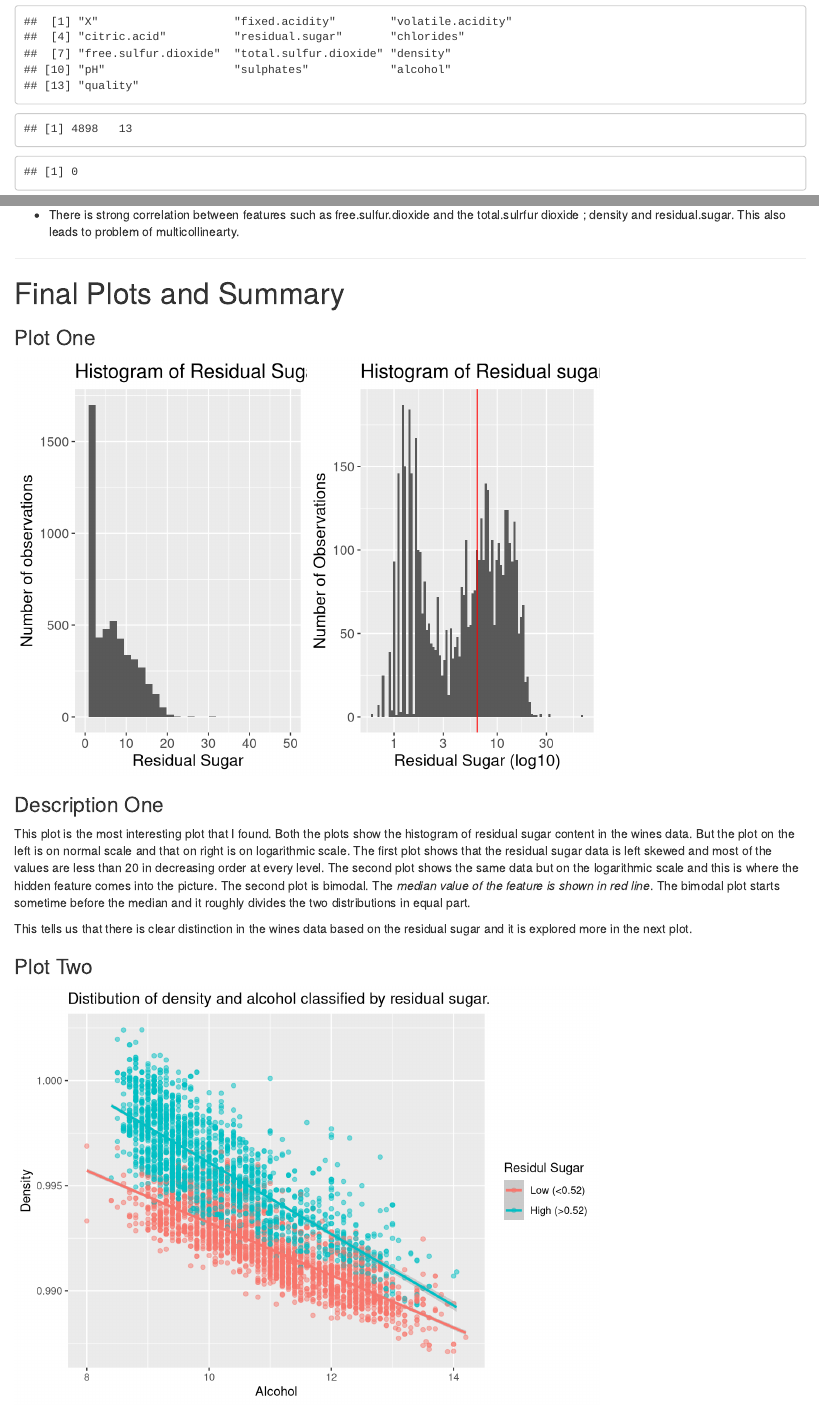
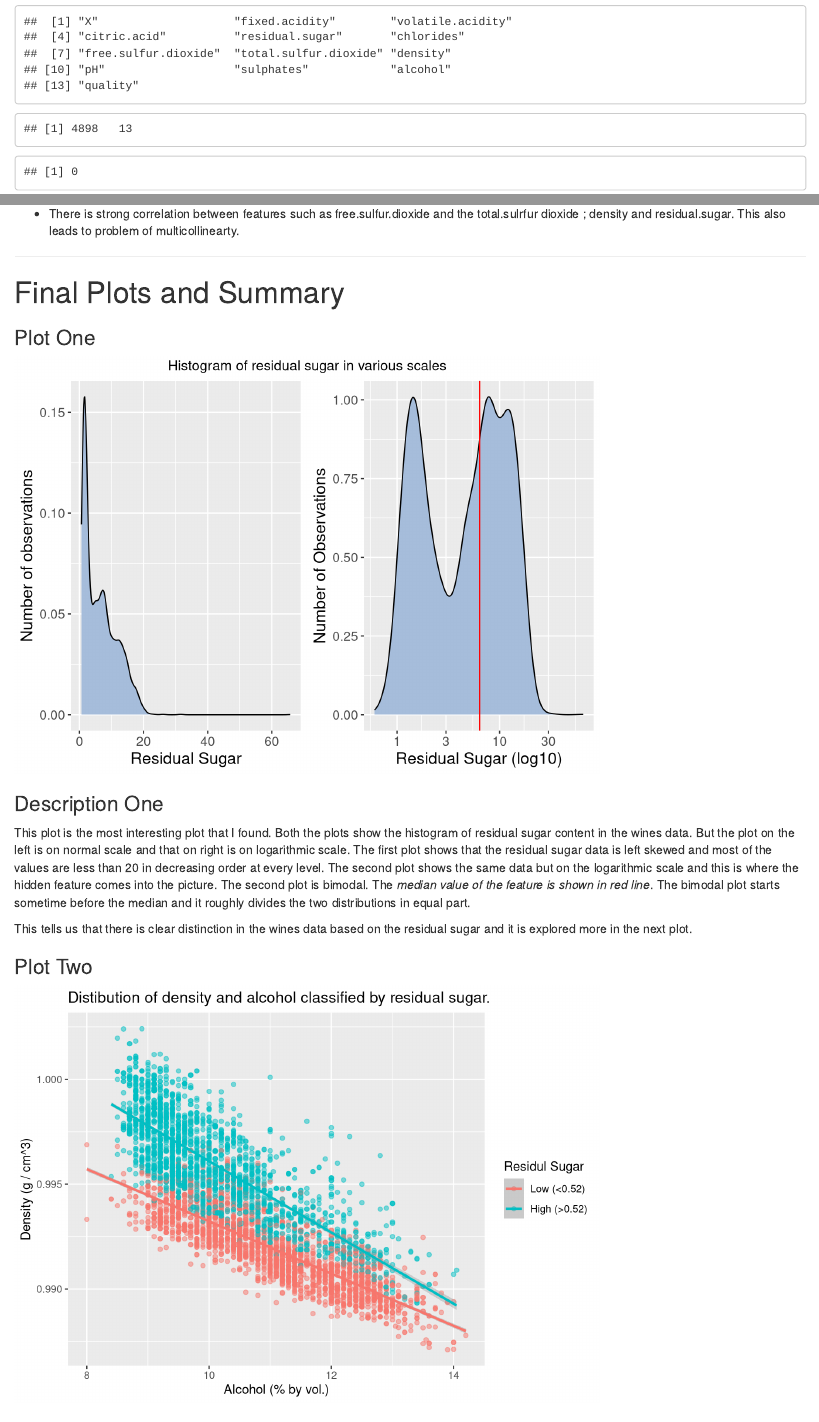
Before and after one commit to avs20/DAWithR, an R Markdown document (DAWithR.Rmd): the page in a window 1100 px wide, from 120 px down before the commit and from 80 px down after it, so that both start at the same text, and a second part further down, joined at a grey line. Rendered offline with R 4.5, knitr and Pandoc, with nearby package versions; code that draws random numbers runs with fixed seeds of ours; some code elsewhere in the file could not run offline.

Commit message:
Fixes #6. Added ggcorr.R
final plots are polished, titles are readable and axis contains units.

````diff
--- a/DAWithR.Rmd
+++ b/DAWithR.Rmd
@@ -726,23 +726,25 @@ problem of multicollinearty.
 ### Plot One
 ```{r echo=FALSE, message=FALSE, warning=FALSE, Plot_One}
 
-p1 <- qplot(data = data, x = residual.sugar, xlim = c(0,50)) +
+p1 <- ggplot(data = data, aes(x = residual.sugar), xlim = c(0,50)) +
+  geom_density(fill="#a6bddb")+
   ylab("Number of observations") +
   xlab("Residual Sugar") +
-  ggtitle("Histogram of Residual Sugar content in wine")+
   theme(text = element_text(size=14))
 
 
-p2 <- qplot(data=data, x = residual.sugar, binwidth = log10(1.05) , xlim=c(0,50))+
+p2 <- ggplot(data=data, aes(x = residual.sugar), binwidth = log10(1.05) , xlim=c(0,50))+
+  geom_density(fill="#a6bddb")+
   geom_vline(xintercept = mean(data$residual.sugar), color="red", show_guide=TRUE)+
   ylab("Number of Observations")+
   scale_x_log10("Residual Sugar (log10)")+
-  ggtitle("Histogram of Residual sugar content in wine") +
   scale_colour_manual(values=c('red'='median', 'black'='none'))+
   theme(text = element_text(size=14))
 
 
-grid.arrange(p1,p2,ncol=2)
+grid.arrange(p1,p2,ncol=2,
+            top ="Histogram of residual sugar in various scales")
+
 ```
 
 ### Description One
@@ -767,8 +769,8 @@ residual sugar and it is explored more in the next plot.
 ggplot(data =data, aes(x= alcohol, y = density, color=residual.sugar.cat)) +
   geom_point(alpha=1/2) +
   ggtitle("Distibution of density and alcohol classified by residual sugar.")+
-  xlab("Alcohol") +
-  ylab("Density") +
+  xlab("Alcohol (% by vol.)") +
+  ylab("Density (g / cm^3)") +
   scale_colour_discrete(name="Residul Sugar",
                         labels=c("Low (<0.52)","High (>0.52)")) +
   stat_smooth(method="lm")
--- /dev/null
+++ b/ggcorr.R
@@ -0,0 +1,450 @@
+if (getRversion() >= "2.15.1") {
+  utils::globalVariables(c("x", "y", "coefficient", "breaks", "label"))
+}
+
+#' ggcorr - Plot a correlation matrix with ggplot2
+#'
+#' Function for making a correlation matrix plot, using ggplot2.
+#' The function is directly inspired by Tian Zheng and Yu-Sung Su's
+#' \code{\link[arm]{corrplot}} function.
+#' Please visit \url{http://github.com/briatte/ggcorr} for the latest version
+#' of \code{ggcorr}, and see the vignette at
+#' \url{https://briatte.github.io/ggcorr/} for many examples of how to use it.
+#'
+#' @export
+#' @param data a data frame or matrix containing numeric (continuous) data. If
+#' any of the columns contain non-numeric data, they will be dropped with a
+#' warning.
+#' @param method a vector of two character strings. The first value gives the
+#' method for computing covariances in the presence of missing values, and must
+#' be (an abbreviation of) one of \code{"everything"}, \code{"all.obs"},
+#' \code{"complete.obs"}, \code{"na.or.complete"} or
+#' \code{"pairwise.complete.obs"}. The second value gives the type of
+#' correlation coefficient to compute, and must be one of \code{"pearson"},
+#' \code{"kendall"} or \code{"spearman"}.
+#' See \code{\link[stats]{cor}} for details.
+#' Defaults to \code{c("pairwise", "pearson")}.
+#' @param cor_matrix the named correlation matrix to use for calculations.
+#' Defaults to the correlation matrix of \code{data} when \code{data} is
+#' supplied.
+#' @param palette if \code{nbreaks} is used, a ColorBrewer palette to use
+#' instead of the colors specified by \code{low}, \code{mid} and \code{high}.
+#' Defaults to \code{NULL}.
+#' @param name a character string for the legend that shows the colors of the
+#' correlation coefficients.
+#' Defaults to \code{""} (no legend name).
+#' @param geom the geom object to use. Accepts either \code{"tile"},
+#' \code{"circle"}, \code{"text"} or \code{"blank"}.
+#' @param min_size when \code{geom} has been set to \code{"circle"}, the minimum
+#' size of the circles.
+#' Defaults to \code{2}.
+#' @param max_size when \code{geom} has been set to \code{"circle"}, the maximum
+#' size of the circles.
+#' Defaults to \code{6}.
+#' @param label whether to add correlation coefficients to the plot.
+#' Defaults to \code{FALSE}.
+#' @param label_alpha whether to make the correlation coefficients increasingly
+#' transparent as they come close to 0. Also accepts any numeric value between
+#' \code{0} and \code{1}, in which case the level of transparency is set to that
+#' fixed value.
+#' Defaults to \code{FALSE} (no transparency).
+#' @param label_color the color of the correlation coefficients.
+#' Defaults to \code{"grey75"}.
+#' @param label_round the decimal rounding of the correlation coefficients.
+#' Defaults to \code{1}.
+#' @param label_size the size of the correlation coefficients.
+#' Defaults to \code{4}.
+#' @param nbreaks the number of breaks to apply to the correlation coefficients,
+#' which results in a categorical color scale. See 'Note'.
+#' Defaults to \code{NULL} (no breaks, continuous scaling).
+#' @param digits the number of digits to show in the breaks of the correlation
+#' coefficients: see \code{\link[base]{cut}} for details.
+#' Defaults to \code{2}.
+#' @param low the lower color of the gradient for continuous scaling of the
+#' correlation coefficients.
+#' Defaults to \code{"#3B9AB2"} (blue).
+#' @param mid the midpoint color of the gradient for continuous scaling of the
+#' correlation coefficients.
+#' Defaults to \code{"#EEEEEE"} (very light grey).
+#' @param high the upper color of the gradient for continuous scaling of the
+#' correlation coefficients.
+#' Defaults to \code{"#F21A00"} (red).
+#' @param midpoint the midpoint value for continuous scaling of the
+#' correlation coefficients.
+#' Defaults to \code{0}.
+#' @param limits whether to bound the color scaling of the correlation
+#' coefficients between -1 and +1.
+#' Defaults to \code{TRUE} (recommended).
+#' @param drop if using \code{nbreaks}, whether to drop unused breaks from the
+#' color scale.
+#' Defaults to \code{FALSE} (recommended).
+#' @param layout.exp a multiplier to expand the horizontal axis to the left if
+#' variable names get clipped.
+#' Defaults to \code{0} (no expansion).
+#' @param legend.position where to put the legend of the correlation
+#' coefficients: see \code{\link[ggplot2]{theme}} for details.
+#' Defaults to \code{"bottom"}.
+#' @param legend.size the size of the legend title and labels, in points: see
+#' \code{\link[ggplot2]{theme}} for details.
+#' Defaults to \code{9}.
+#' @param ... other arguments supplied to \code{\link[ggplot2]{geom_text}} for
+#' the diagonal labels.
+#' @note Recommended values for the \code{nbreaks} argument are \code{3} to
+#' \code{11}, as values above 11 are visually difficult to separate and are not
+#' supported by diverging ColorBrewer palettes.
+#'
+#' @seealso \code{\link[stats]{cor}} and \code{\link[arm]{corrplot}} in the
+#' \code{arm} package.
+#' @author Francois Briatte, with contributions from Amos B. Elberg and
+#' Barret Schloerke
+#' @importFrom reshape2 melt
+#' @examples
+#' # Basketball statistics provided by Nathan Yau at Flowing Data.
+#' dt <- read.csv("http://datasets.flowingdata.com/ppg2008.csv")
+#'
+#' # Default output.
+#' ggcorr(dt[, -1])
+#'
+#' # Labelled output, with coefficient transparency.
+#' ggcorr(dt[, -1],
+#'        label = TRUE,
+#'        label_alpha = TRUE)
+#'
+#' # Custom options.
+#' ggcorr(
+#'   dt[, -1],
+#'   name = expression(rho),
+#'   geom = "circle",
+#'   max_size = 10,
+#'   min_size = 2,
+#'   size = 3,
+#'   hjust = 0.75,
+#'   nbreaks = 6,
+#'   angle = -45,
+#'   palette = "PuOr" # colorblind safe, photocopy-able
+#' )
+#'
+#' # Supply your own correlation matrix
+#' ggcorr(
+#'   data = NULL,
+#'   cor_matrix = cor(dt[, -1], use = "pairwise")
+#' )
+ggcorr <- function(
+  data,
+  method = c("pairwise", "pearson"),
+  cor_matrix = NULL,
+  nbreaks = NULL,
+  digits = 2,
+  name = "",
+  low = "#3B9AB2",
+  mid = "#EEEEEE",
+  high = "#F21A00",
+  midpoint = 0,
+  palette = NULL,
+  geom = "tile",
+  min_size = 2,
+  max_size = 6,
+  label = FALSE,
+  label_alpha = FALSE,
+  label_color = "black",
+  label_round = 1,
+  label_size = 4,
+  limits = TRUE,
+  drop = !limits,
+  layout.exp = 0,
+  legend.position = "right",
+  legend.size = 9,
+  ...) {
+
+  # -- required packages -------------------------------------------------------
+
+  require(ggplot2, quietly = TRUE)
+  require(reshape2, quietly = TRUE)
+
+  # -- check geom argument -----------------------------------------------------
+
+  if (length(geom) > 1 || !geom %in% c("blank", "circle", "text", "tile")) {
+    stop("incorrect geom value")
+  }
+
+  # -- correlation method ------------------------------------------------------
+
+  if (length(method) == 1) {
+    method = c(method, "pearson") # for backwards compatibility
+  }
+
+  # -- check data columns ------------------------------------------------------
+
+  if (!is.null(data)) {
+
+    if (!is.data.frame(data)) {
+      data = as.data.frame(data)
+    }
+
+    x = which(!sapply(data, is.numeric))
+
+    if (length(x) > 0) {
+
+      warning(paste("data in column(s)",
+                    paste0(paste0("'", names(data)[x], "'"), collapse = ", "),
+                    "are not numeric and were ignored"))
+
+      data = data[, -x ]
+
+    }
+
+  }
+
+  # -- correlation matrix ------------------------------------------------------
+
+  if (is.null(cor_matrix)) {
+    cor_matrix = cor(data, use = method[1], method = method[2])
+  }
+
+  m = cor_matrix
+  colnames(m) = rownames(m) = gsub(" ", "_", colnames(m)) # protect spaces
+
+  # -- correlation data.frame --------------------------------------------------
+
+  m = data.frame(m * lower.tri(m))
+  m$.ggally_ggcorr_row_names = rownames(m)
+  m = reshape2::melt(m, id.vars = ".ggally_ggcorr_row_names")
+  names(m) = c("x", "y", "coefficient")
+  m$coefficient[ m$coefficient == 0 ] = NA
+
+  # -- correlation quantiles ---------------------------------------------------
+
+  if (!is.null(nbreaks)) {
+
+    x = seq(-1, 1, length.out = nbreaks + 1)
+
+    if (!nbreaks %% 2) {
+      x = sort(c(x, 0))
+    }
+
+    m$breaks = cut(m$coefficient, breaks = unique(x), include.lowest = TRUE,
+                   dig.lab = digits)
+
+  }
+
+  # -- gradient midpoint -------------------------------------------------------
+
+  if (is.null(midpoint)) {
+
+    midpoint = median(m$coefficient, na.rm = TRUE)
+    message(paste("Color gradient midpoint set at median correlation to",
+                  round(midpoint, 2)))
+
+  }
+
+  # -- plot structure ----------------------------------------------------------
+
+  m$label = round(m$coefficient, label_round)
+  p = ggplot(na.omit(m), aes(x, y))
+
+  if (geom == "tile") {
+
+    if (is.null(nbreaks)) {
+
+      # -- tiles, continuous ---------------------------------------------------
+
+      p = p +
+        geom_tile(aes(fill = coefficient), color = "white")
+
+    } else {
+
+      # -- tiles, ordinal ------------------------------------------------------
+
+      p = p +
+        geom_tile(aes(fill = breaks), color = "white")
+
+    }
+
+    # -- tiles, color scale ----------------------------------------------------
+
+    if (is.null(nbreaks) && limits) {
+
+      p = p +
+        scale_fill_gradient2(name, low = low, mid = mid, high = high,
+                             midpoint = midpoint, limits = c(-1, 1))
+
+    } else if (is.null(nbreaks)) {
+
+      p = p +
+        scale_fill_gradient2(name, low = low, mid = mid, high = high,
+                             midpoint = midpoint)
+
+    } else if (is.null(palette)) {
+
+      x = colorRampPalette(c(low, mid, high))(length(levels(m$breaks)))
+
+      p = p +
+        scale_fill_manual(name, values = x, drop = drop)
+
+    } else {
+
+      p = p +
+        scale_fill_brewer(name, palette = palette, drop = drop)
+
+    }
+
+  } else if (geom == "circle") {
+
+    p = p +
+      geom_point(aes(size = abs(coefficient) * 1.25), color = "grey50") # border
+
+    if (is.null(nbreaks)) {
+
+      # -- circles, continuous -------------------------------------------------
+
+      p = p +
+        geom_point(aes(size = abs(coefficient), color = coefficient))
+
+    } else {
+
+      # -- circles, ordinal ----------------------------------------------------
+
+      p = p +
+        geom_point(aes(size = abs(coefficient), color = breaks))
+
+    }
+
+    p = p +
+      scale_size_continuous(range = c(min_size, max_size)) +
+      guides(size = FALSE)
+
+    r = list(size = (min_size + max_size) / 2)
+
+    # -- circles, color scale --------------------------------------------------
+
+    if (is.null(nbreaks) && limits) {
+
+      p = p +
+        scale_color_gradient2(name, low = low, mid = mid, high = high,
+                              midpoint = midpoint, limits = c(-1, 1))
+
+    } else if (is.null(nbreaks)) {
+
+      p = p +
+        scale_color_gradient2(name, low = low, mid = mid, high = high,
+                              midpoint = midpoint)
+
+    } else if (is.null(palette)) {
+
+      x = colorRampPalette(c(low, mid, high))(length(levels(m$breaks)))
+
+      p = p +
+        scale_color_manual(name, values = x, drop = drop) +
+        guides(color = guide_legend(override.aes = r))
+
+    } else {
+
+      p = p +
+        scale_color_brewer(name, palette = palette, drop = drop) +
+        guides(color = guide_legend(override.aes = r))
+
+    }
+
+  } else if (geom == "text") {
+
+    if (is.null(nbreaks)) {
+
+      # -- text, continuous ----------------------------------------------------
+
+      p = p +
+        geom_text(aes(label = label, color = coefficient), size = label_size)
+
+    } else {
+
+      # -- text, ordinal -------------------------------------------------------
+
+      p = p +
+        geom_text(aes(label = label, color = breaks), size = label_size)
+
+    }
+
+    # -- text, color scale ----------------------------------------------------
+
+    if (is.null(nbreaks) && limits) {
+
+      p = p +
+        scale_color_gradient2(name, low = low, mid = mid, high = high,
+                              midpoint = midpoint, limits = c(-1, 1))
+
+    } else if (is.null(nbreaks)) {
+
+      p = p +
+        scale_color_gradient2(name, low = low, mid = mid, high = high,
+                              midpoint = midpoint)
+
+    } else if (is.null(palette)) {
+
+      x = colorRampPalette(c(low, mid, high))(length(levels(m$breaks)))
+
+      p = p +
+        scale_color_manual(name, values = x, drop = drop)
+
+    } else {
+
+      p = p +
+        scale_color_brewer(name, palette = palette, drop = drop)
+
+    }
+
+  }
+
+  # -- coefficient labels ------------------------------------------------------
+
+  if (label) {
+
+    if (isTRUE(label_alpha)) {
+
+      p = p +
+        geom_text(aes(x, y, label = label, alpha = abs(coefficient)),
+                  color = label_color, size = label_size,
+                  show_guide = FALSE)
+
+    } else if (label_alpha > 0) {
+
+      p = p +
+        geom_text(aes(x, y, label = label, show_guide = FALSE),
+                  alpha = label_alpha, color = label_color, size = label_size)
+
+    } else {
+
+      p = p +
+        geom_text(aes(x, y, label = label),
+                  color = label_color, size = label_size)
+
+    }
+
+  }
+
+  # -- horizontal scale expansion ----------------------------------------------
+
+  l = levels(m$y)
+
+  if (!is.numeric(layout.exp) || layout.exp < 0) {
+    stop("incorrect layout.exp value")
+  } else if (layout.exp > 0) {
+    l = c(rep(NA, as.integer(layout.exp)), l)
+  }
+
+  p = p  +
+    geom_text(data = m[ m$x == m$y & is.na(m$coefficient), ],
+              aes(label = x), ...) +
+    scale_x_discrete(breaks = NULL, limits = l) +
+    scale_y_discrete(breaks = NULL, limits = levels(m$y)) +
+    labs(x = NULL, y = NULL) +
+    coord_equal() +
+    theme(
+      panel.background = element_blank(),
+      legend.key = element_blank(),
+      legend.position = legend.position,
+      legend.title = element_text(size = legend.size),
+      legend.text = element_text(size = legend.size)
+    )
+
+  return(p)
+
+}
````
Also changed, not shown: DAWithR.html, README.md, DAWithR.Rmd (2 more changed lines), 1 other file.
